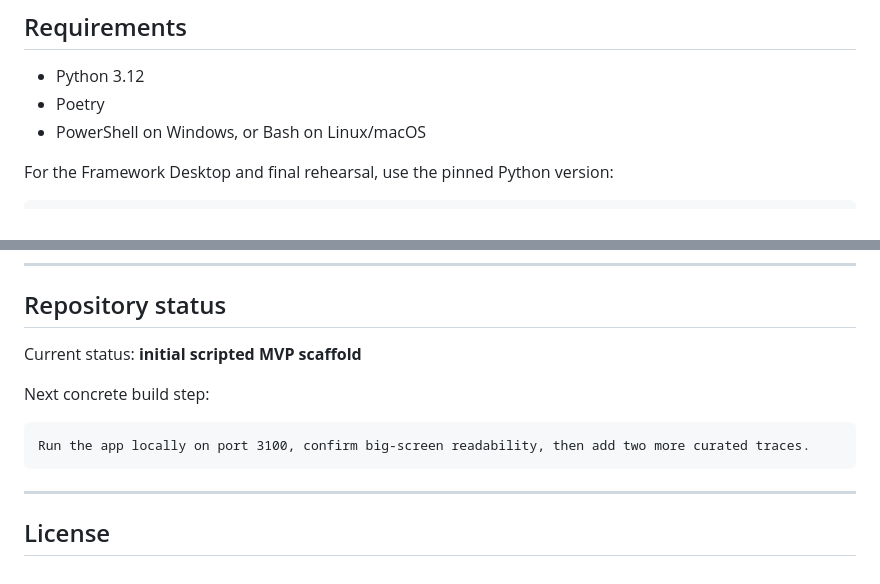
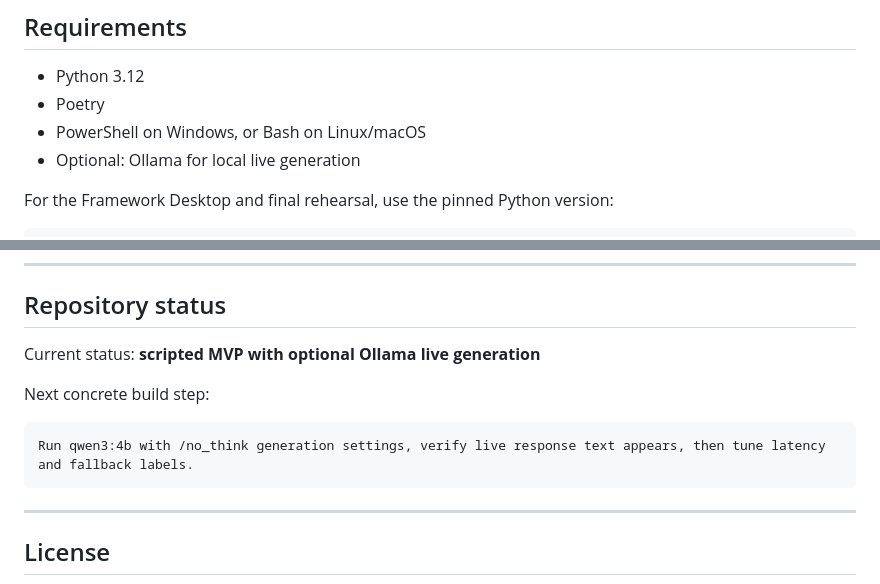
Before and after one commit to ozyjay/TokenTrail, a Markdown page: README.md, 2 parts joined by grey strips. Rendered like a GitHub page.

````diff
--- a/README.md
+++ b/README.md
@@ -89,6 +91,7 @@ tests/
 - Python 3.12
 - Poetry
 - PowerShell on Windows, or Bash on Linux/macOS
+- Optional: Ollama for local live generation
 
 For the Framework Desktop and final rehearsal, use the pinned Python version:
 
@@ -343,12 +358,12 @@ Build:
 
 ## Repository status
 
-Current status: **initial scripted MVP scaffold**
+Current status: **scripted MVP with optional Ollama live generation**
 
 Next concrete build step:
 
 ```text
-Run the app locally on port 3100, confirm big-screen readability, then add two more curated traces.
+Run qwen3:4b with /no_think generation settings, verify live response text appears, then tune latency and fallback labels.
 ```
 
 ---
````
Also changed, not shown: other parts of README.md (+25 -11 lines).
